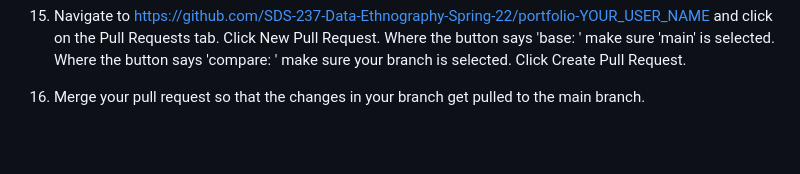
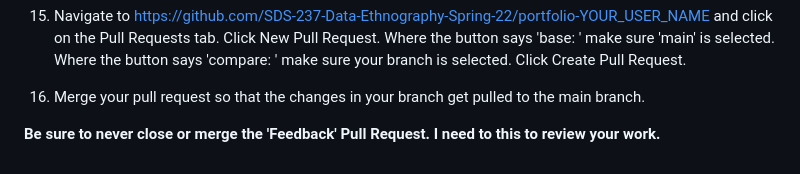
Before and after one commit to SDS-237-Spring-23/portfolio, a Markdown page: setting-up-r-environment/README.md, the part around the change. GitHub-like rendering; blank space fills up the shorter version.

Commit message:
don't close feedback

```diff
--- a/setting-up-r-environment/README.md
+++ b/setting-up-r-environment/README.md
@@ -54,3 +54,5 @@ library(rmarkdown)
 15. Navigate to https://github.com/SDS-237-Data-Ethnography-Spring-22/portfolio-YOUR_USER_NAME and click on the Pull Requests tab. Click New Pull Request. Where the button says 'base: ' make sure 'main' is selected. Where the button says 'compare: ' make sure your branch is selected. Click Create Pull Request.
 
 16. Merge your pull request so that the changes in your branch get pulled to the main branch.
+
+**Be sure to never close or merge the 'Feedback' Pull Request. I need to this to review your work.**
```
